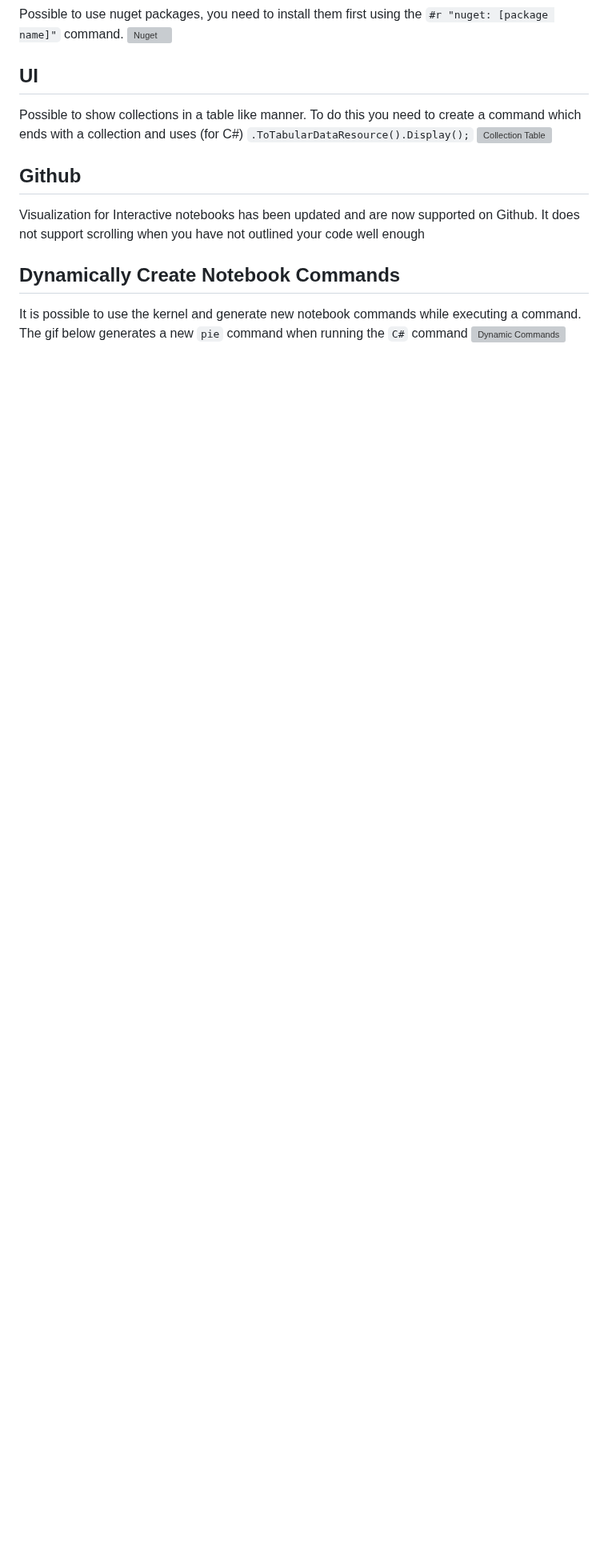
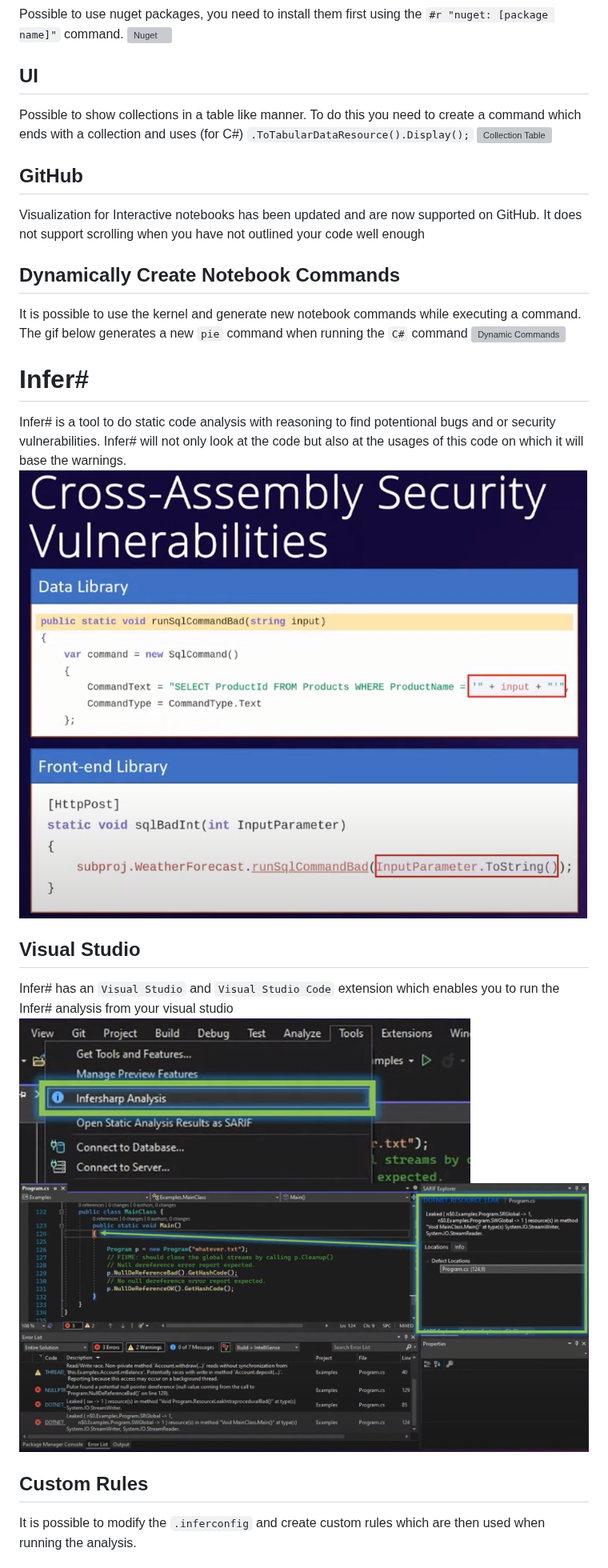
Before and after one commit to matijs-toonen/dotnet-conf-notes, a Markdown page: 2022/README.md, the part around one of its changes. Shown at 80% size. Drawn GitHub-style; pictures changed too: 2022/Resources/Infer#/Analysis.png (added), 2022/Resources/Infer#/SecurityVulnerabilities.png (added), 2022/Resources/Infer#/VisualStudio.png (added); blank space fills up the shorter version; grey boxes are pictures that could not be loaded.

Commit message:
Added InferSharp docs

```diff
--- a/2022/README.md
+++ b/2022/README.md
@@ -372,11 +373,25 @@ Possible to use nuget packages, you need to install them first using the `#r "nu
 Possible to show collections in a table like manner. To do this you need to create a command which ends with a collection and uses (for C#) `.ToTabularDataResource().Display();`
 ![Collection Table](./Resources/C%23/Interactive/CollectionTable.png)
 
-## Github
-Visualization for Interactive notebooks has been updated and are now supported on Github.
+## GitHub
+Visualization for Interactive notebooks has been updated and are now supported on GitHub.
 It does not support scrolling when you have not outlined your code well enough
 
 ## Dynamically Create Notebook Commands
 It is possible to use the kernel and generate new notebook commands while executing a command.
 The gif below generates a new `pie` command when running the `C#` command
 ![Dynamic Commands](./Resources/C%23/Interactive/DynamicCommands.gif)
+
+# Infer#
+Infer# is a tool to do static code analysis with reasoning to find potentional bugs and or security vulnerabilities.
+Infer# will not only look at the code but also at the usages of this code on which it will base the warnings.
+![Security Vulnerabilities](./Resources/Infer%23/SecurityVulnerabilities.png)
+
+## Visual Studio
+Infer# has an `Visual Studio` and `Visual Studio Code` extension which enables you to run the Infer# analysis from your visual studio
+![Visual Studio](./Resources/Infer%23/VisualStudio.png)
+![Errors and Warnings](./Resources/Infer%23/Analysis.png)
+
+## Custom Rules
+It is possible to modify the `.inferconfig` and create custom rules which are then used when running the analysis.
+
```
Also changed, not shown: other parts of 2022/README.md (+7 -4 lines).
